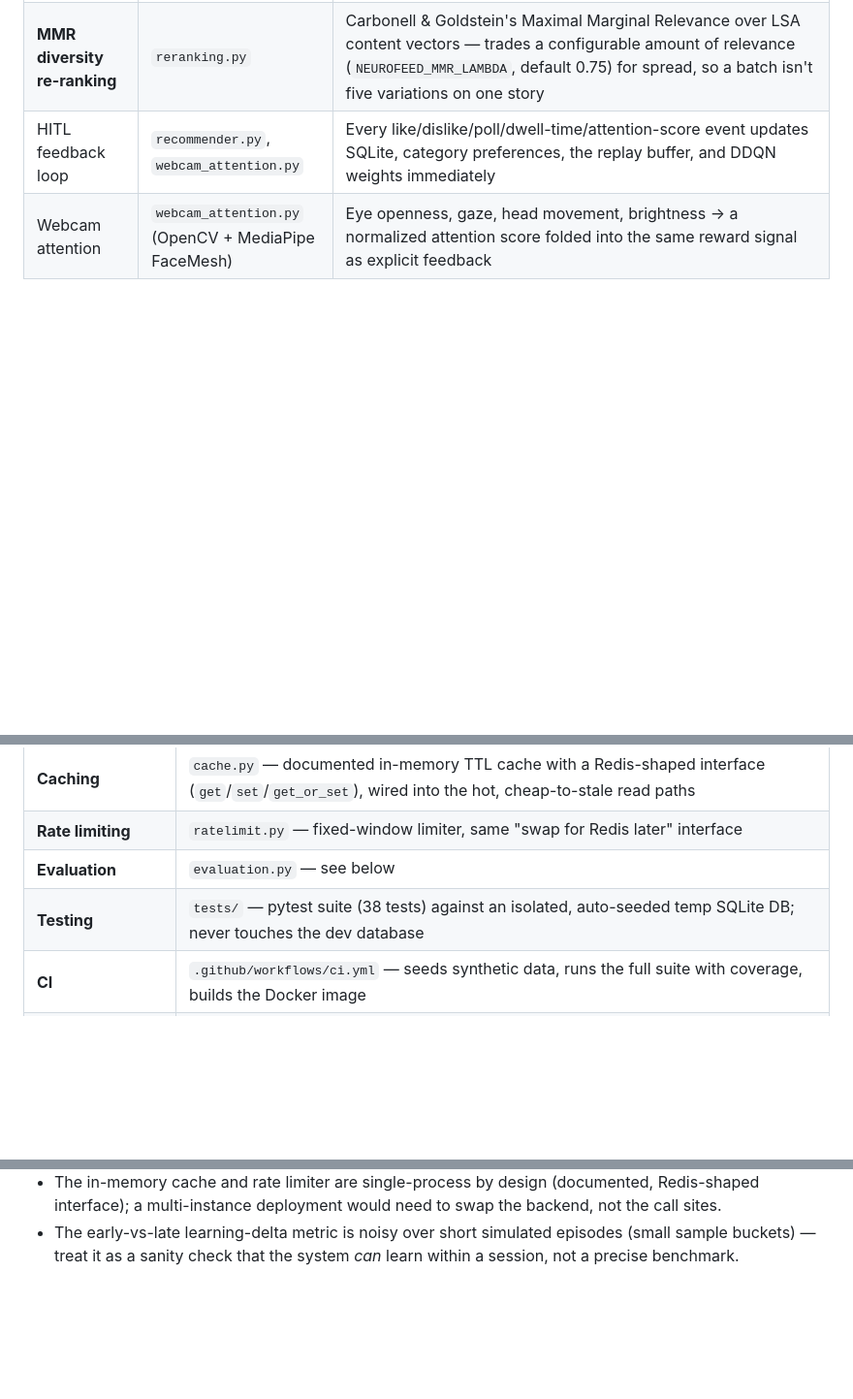
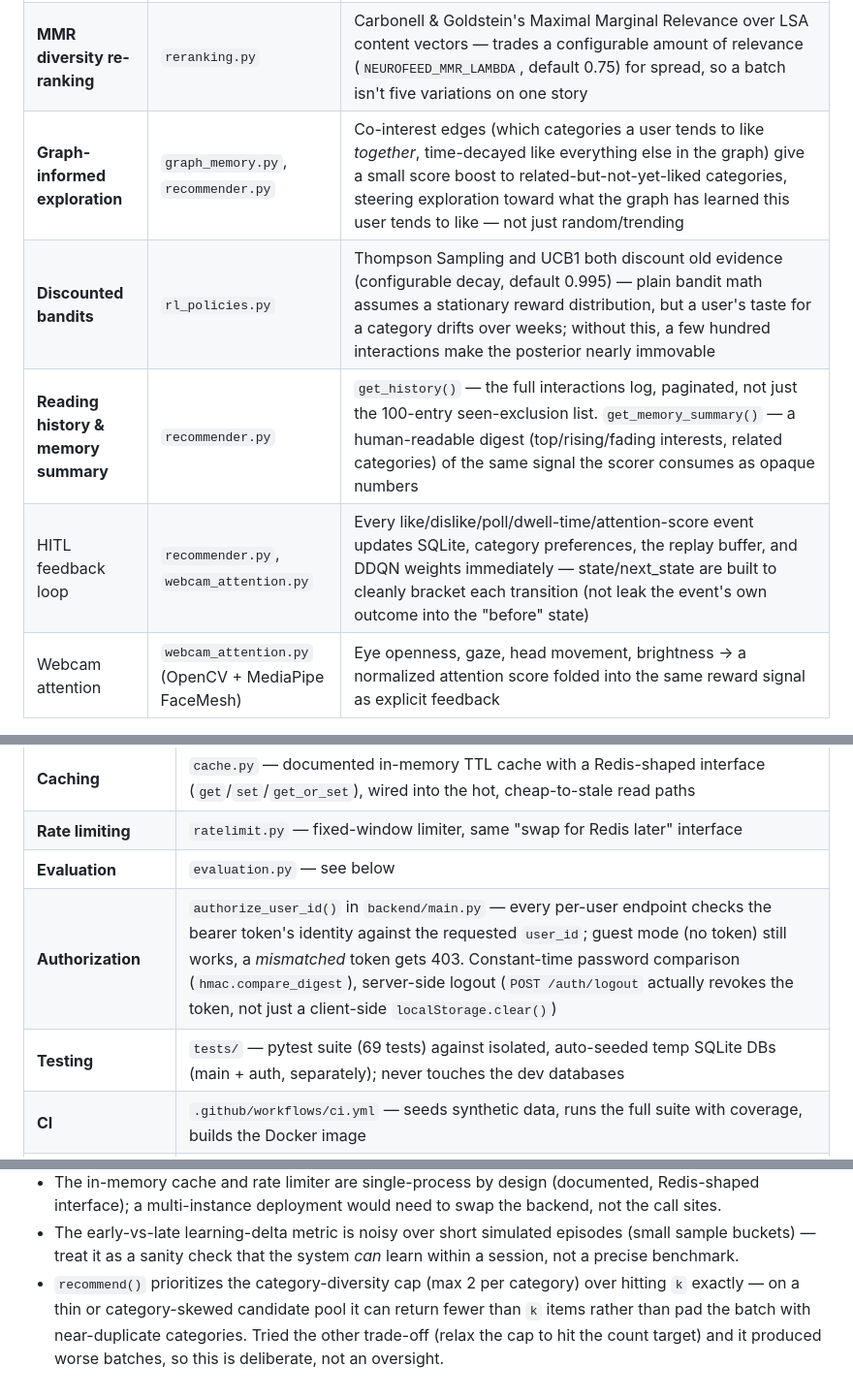
Before and after one commit to Dracula-5/News-Recommender, a Markdown page: README.md, 3 parts joined by grey strips. Shown at 97% size. GitHub-like rendering; blank space fills up the shorter version.

```diff
--- a/README.md
+++ b/README.md
@@ -72,7 +72,10 @@ actually make a production recommender hard:
 | BM25 + TF-IDF + LSA ensemble | `nlp_engine.py` | 40/40/20 blended retrieval; LSA (64-dim truncated SVD) also doubles as the content-embedding space for diversity re-ranking |
 | **Cold-start weight blending** | `recommender.py` | Below `NEUROFEED_COLD_START_INTERACTION_THRESHOLD` (default 5) logged interactions, scoring shifts weight off the still-untrained Q-value/TS-reward terms and onto declared interests + trending — the standard RecSys cold-start fallback, made explicit and inspectable (`is_cold_start` in the API response) rather than left as an implicit side effect of an untrained model |
 | **MMR diversity re-ranking** | `reranking.py` | Carbonell & Goldstein's Maximal Marginal Relevance over LSA content vectors — trades a configurable amount of relevance (`NEUROFEED_MMR_LAMBDA`, default 0.75) for spread, so a batch isn't five variations on one story |
-| HITL feedback loop | `recommender.py`, `webcam_attention.py` | Every like/dislike/poll/dwell-time/attention-score event updates SQLite, category preferences, the replay buffer, and DDQN weights immediately |
+| **Graph-informed exploration** | `graph_memory.py`, `recommender.py` | Co-interest edges (which categories a user tends to like *together*, time-decayed like everything else in the graph) give a small score boost to related-but-not-yet-liked categories, steering exploration toward what the graph has learned this user tends to like — not just random/trending |
+| **Discounted bandits** | `rl_policies.py` | Thompson Sampling and UCB1 both discount old evidence (configurable decay, default 0.995) — plain bandit math assumes a stationary reward distribution, but a user's taste for a category drifts over weeks; without this, a few hundred interactions make the posterior nearly immovable |
+| **Reading history & memory summary** | `recommender.py` | `get_history()` — the full interactions log, paginated, not just the 100-entry seen-exclusion list. `get_memory_summary()` — a human-readable digest (top/rising/fading interests, related categories) of the same signal the scorer consumes as opaque numbers |
+| HITL feedback loop | `recommender.py`, `webcam_attention.py` | Every like/dislike/poll/dwell-time/attention-score event updates SQLite, category preferences, the replay buffer, and DDQN weights immediately — state/next_state are built to cleanly bracket each transition (not leak the event's own outcome into the "before" state) |
 | Webcam attention | `webcam_attention.py` (OpenCV + MediaPipe FaceMesh) | Eye openness, gaze, head movement, brightness → a normalized attention score folded into the same reward signal as explicit feedback |
 
 ## Engineering practices (the "senior developer" half)
@@ -84,7 +87,8 @@ actually make a production recommender hard:
 | **Caching** | `cache.py` — documented in-memory TTL cache with a Redis-shaped interface (`get`/`set`/`get_or_set`), wired into the hot, cheap-to-stale read paths |
 | **Rate limiting** | `ratelimit.py` — fixed-window limiter, same "swap for Redis later" interface |
 | **Evaluation** | `evaluation.py` — see below |
-| **Testing** | `tests/` — pytest suite (38 tests) against an isolated, auto-seeded temp SQLite DB; never touches the dev database |
+| **Authorization** | `authorize_user_id()` in `backend/main.py` — every per-user endpoint checks the bearer token's identity against the requested `user_id`; guest mode (no token) still works, a *mismatched* token gets 403. Constant-time password comparison (`hmac.compare_digest`), server-side logout (`POST /auth/logout` actually revokes the token, not just a client-side `localStorage.clear()`) |
+| **Testing** | `tests/` — pytest suite (69 tests) against isolated, auto-seeded temp SQLite DBs (main + auth, separately); never touches the dev databases |
 | **CI** | `.github/workflows/ci.yml` — seeds synthetic data, runs the full suite with coverage, builds the Docker image |
 | **Containerization** | `Dockerfile` + `docker-compose.yml` — `docker compose up --build` and it's running, no manual data-loading step |
 | **Reproducibility** | `scripts/seed_demo_data.py` — the original MIND-style dataset is proprietary/gitignored like any real production dataset would be, so this generates a small, topically-coherent synthetic stand-in (BM25/TF-IDF/LSA need real lexical signal to be worth demonstrating, so it's templated per-category, not random word soup) |
@@ -220,3 +261,9 @@ Full interactive docs at `/docs` once the server is running.
 - The early-vs-late learning-delta metric is noisy over short simulated
   episodes (small sample buckets) — treat it as a sanity check that the
   system *can* learn within a session, not a precise benchmark.
+- `recommend()` prioritizes the category-diversity cap (max 2 per
+  category) over hitting `k` exactly — on a thin or category-skewed
+  candidate pool it can return fewer than `k` items rather than pad the
+  batch with near-duplicate categories. Tried the other trade-off (relax
+  the cap to hit the count target) and it produced worse batches, so this
+  is deliberate, not an oversight.
```
Also changed, not shown: other parts of README.md (+39 -2 lines).
